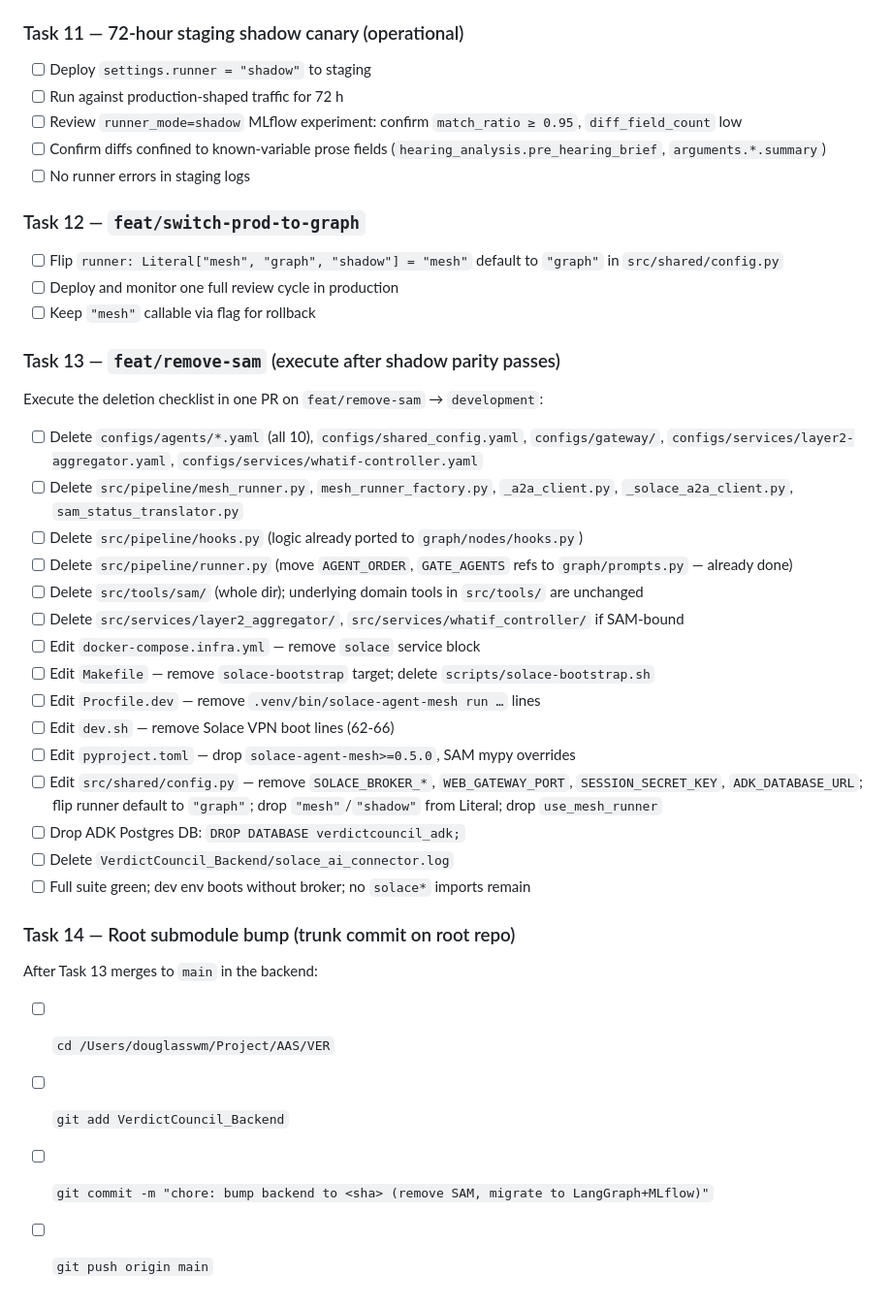
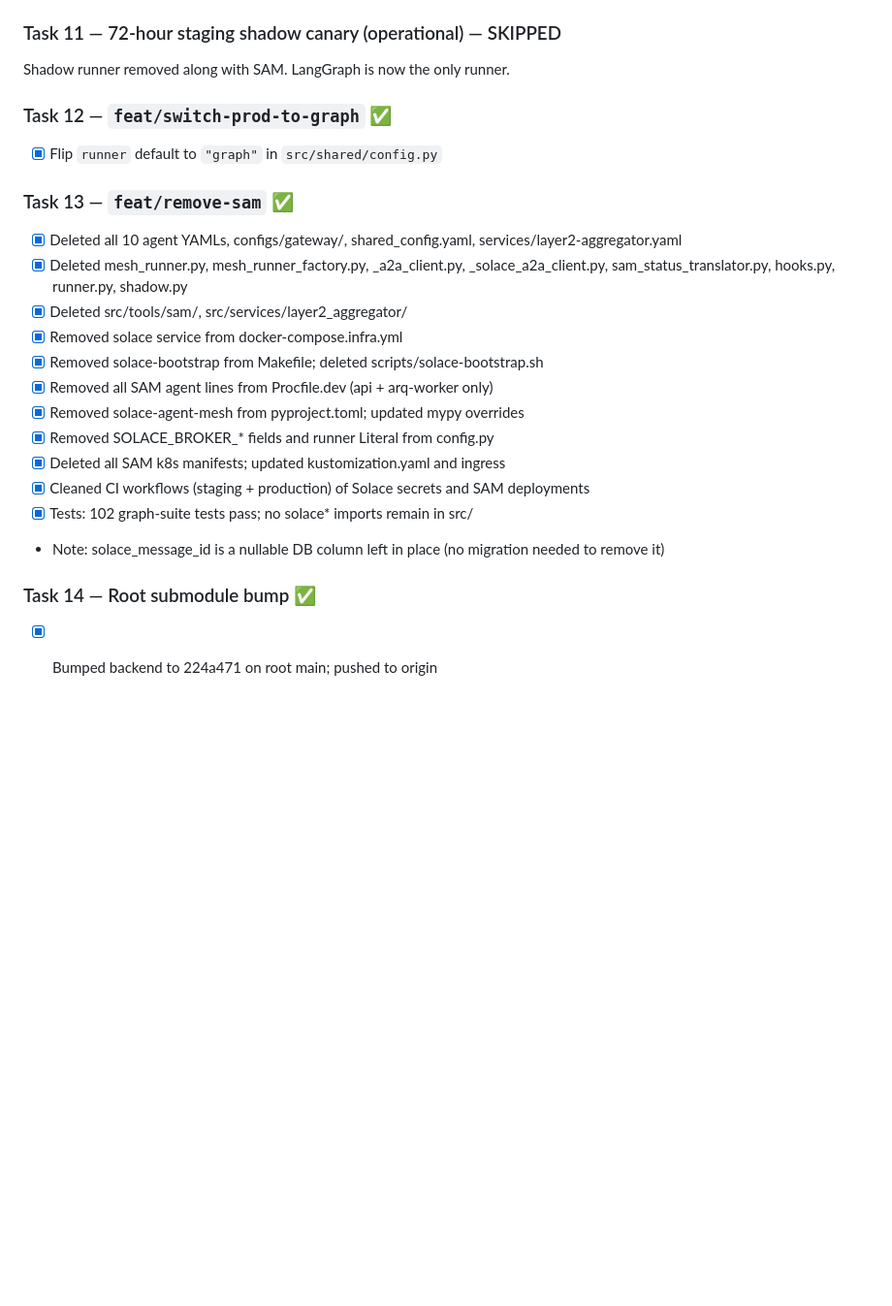
Before and after one commit to ShashankBagda/VerdictCouncil_Backend, a Markdown page: tasks/todo.md, the part around the change. Shown at 97% size. Rendered like a GitHub page; blank space fills up the shorter version.

Commit message:
chore: mark Tasks 12-14 complete in todo

```diff
--- a/tasks/todo.md
+++ b/tasks/todo.md
@@ -65,39 +65,25 @@ Full test suite for the graph package.
 - [x] `tests/pipeline/graph/test_graph_sse.py` — _is_terminal_event, subscribe() termination, astream_graph_events, node-core started/completed/agent_completed lifecycle
 - [x] Acceptance: `uv run pytest tests/pipeline/graph/ -v` → 63 passed, 1 skipped
 
-### Task 11 — 72-hour staging shadow canary (operational)
-- [ ] Deploy `settings.runner = "shadow"` to staging
-- [ ] Run against production-shaped traffic for 72 h
-- [ ] Review `runner_mode=shadow` MLflow experiment: confirm `match_ratio ≥ 0.95`, `diff_field_count` low
-- [ ] Confirm diffs confined to known-variable prose fields (`hearing_analysis.pre_hearing_brief`, `arguments.*.summary`)
-- [ ] No runner errors in staging logs
+### Task 11 — 72-hour staging shadow canary (operational) — SKIPPED
+Shadow runner removed along with SAM. LangGraph is now the only runner.
 
-### Task 12 — `feat/switch-prod-to-graph`
-- [ ] Flip `runner: Literal["mesh", "graph", "shadow"] = "mesh"` default to `"graph"` in `src/shared/config.py`
-- [ ] Deploy and monitor one full review cycle in production
-- [ ] Keep `"mesh"` callable via flag for rollback
+### Task 12 — `feat/switch-prod-to-graph` ✅
+- [x] Flip `runner` default to `"graph"` in `src/shared/config.py`
 
-### Task 13 — `feat/remove-sam` (execute after shadow parity passes)
-Execute the deletion checklist in one PR on `feat/remove-sam` → `development`:
-- [ ] Delete `configs/agents/*.yaml` (all 10), `configs/shared_config.yaml`, `configs/gateway/`, `configs/services/layer2-aggregator.yaml`, `configs/services/whatif-controller.yaml`
-- [ ] Delete `src/pipeline/mesh_runner.py`, `mesh_runner_factory.py`, `_a2a_client.py`, `_solace_a2a_client.py`, `sam_status_translator.py`
-- [ ] Delete `src/pipeline/hooks.py` (logic already ported to `graph/nodes/hooks.py`)
-- [ ] Delete `src/pipeline/runner.py` (move `AGENT_ORDER`, `GATE_AGENTS` refs to `graph/prompts.py` — already done)
-- [ ] Delete `src/tools/sam/` (whole dir); underlying domain tools in `src/tools/` are unchanged
-- [ ] Delete `src/services/layer2_aggregator/`, `src/services/whatif_controller/` if SAM-bound
-- [ ] Edit `docker-compose.infra.yml` — remove `solace` service block
-- [ ] Edit `Makefile` — remove `solace-bootstrap` target; delete `scripts/solace-bootstrap.sh`
-- [ ] Edit `Procfile.dev` — remove `.venv/bin/solace-agent-mesh run …` lines
-- [ ] Edit `dev.sh` — remove Solace VPN boot lines (62-66)
-- [ ] Edit `pyproject.toml` — drop `solace-agent-mesh>=0.5.0`, SAM mypy overrides
-- [ ] Edit `src/shared/config.py` — remove `SOLACE_BROKER_*`, `WEB_GATEWAY_PORT`, `SESSION_SECRET_KEY`, `ADK_DATABASE_URL`; flip runner default to `"graph"`; drop `"mesh"`/`"shadow"` from Literal; drop `use_mesh_runner`
-- [ ] Drop ADK Postgres DB: `DROP DATABASE verdictcouncil_adk;`
-- [ ] Delete `VerdictCouncil_Backend/solace_ai_connector.log`
-- [ ] Full suite green; dev env boots without broker; no `solace*` imports remain
+### Task 13 — `feat/remove-sam` ✅
+- [x] Deleted all 10 agent YAMLs, configs/gateway/, shared_config.yaml, services/layer2-aggregator.yaml
+- [x] Deleted mesh_runner.py, mesh_runner_factory.py, _a2a_client.py, _solace_a2a_client.py, sam_status_translator.py, hooks.py, runner.py, shadow.py
+- [x] Deleted src/tools/sam/, src/services/layer2_aggregator/
+- [x] Removed solace service from docker-compose.infra.yml
+- [x] Removed solace-bootstrap from Makefile; deleted scripts/solace-bootstrap.sh
+- [x] Removed all SAM agent lines from Procfile.dev (api + arq-worker only)
+- [x] Removed solace-agent-mesh from pyproject.toml; updated mypy overrides
+- [x] Removed SOLACE_BROKER_* fields and runner Literal from config.py
+- [x] Deleted all SAM k8s manifests; updated kustomization.yaml and ingress
+- [x] Cleaned CI workflows (staging + production) of Solace secrets and SAM deployments
+- [x] Tests: 102 graph-suite tests pass; no solace* imports remain in src/
+- Note: solace_message_id is a nullable DB column left in place (no migration needed to remove it)
 
-### Task 14 — Root submodule bump (trunk commit on root repo)
-After Task 13 merges to `main` in the backend:
-- [ ] `cd /Users/douglasswm/Project/AAS/VER`
-- [ ] `git add VerdictCouncil_Backend`
-- [ ] `git commit -m "chore: bump backend to <sha> (remove SAM, migrate to LangGraph+MLflow)"`
-- [ ] `git push origin main`
+### Task 14 — Root submodule bump ✅
+- [x] Bumped backend to 224a471 on root main; pushed to origin
```
